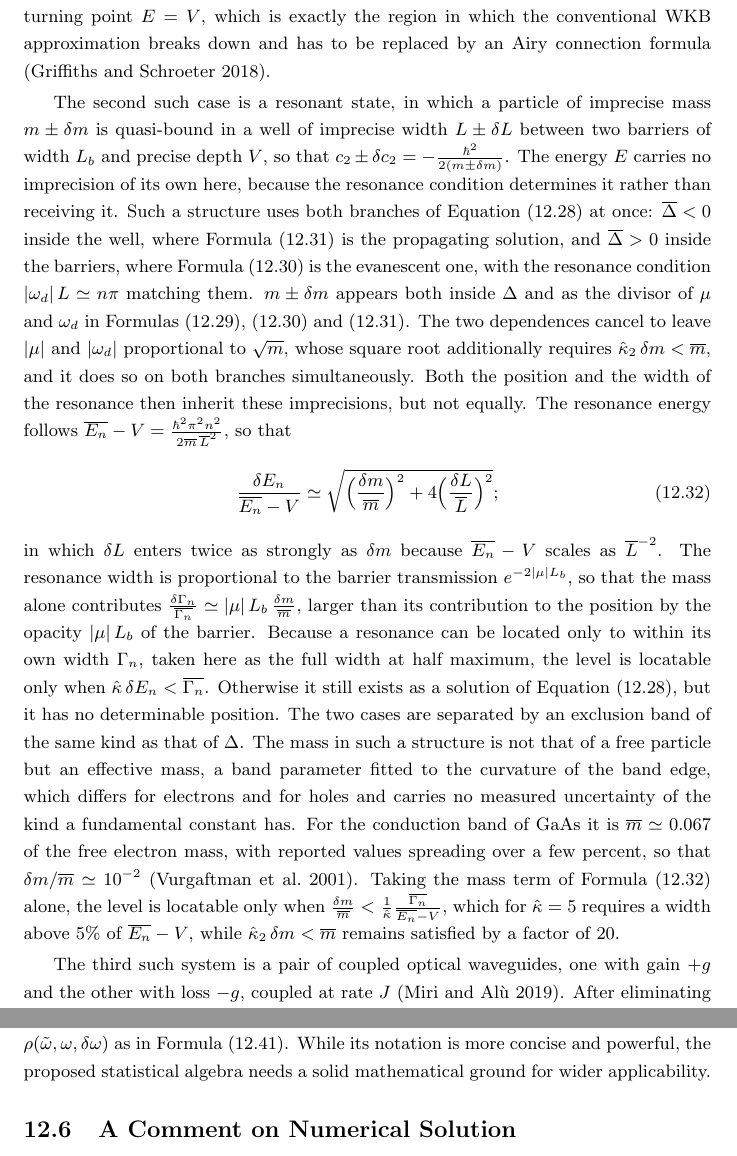
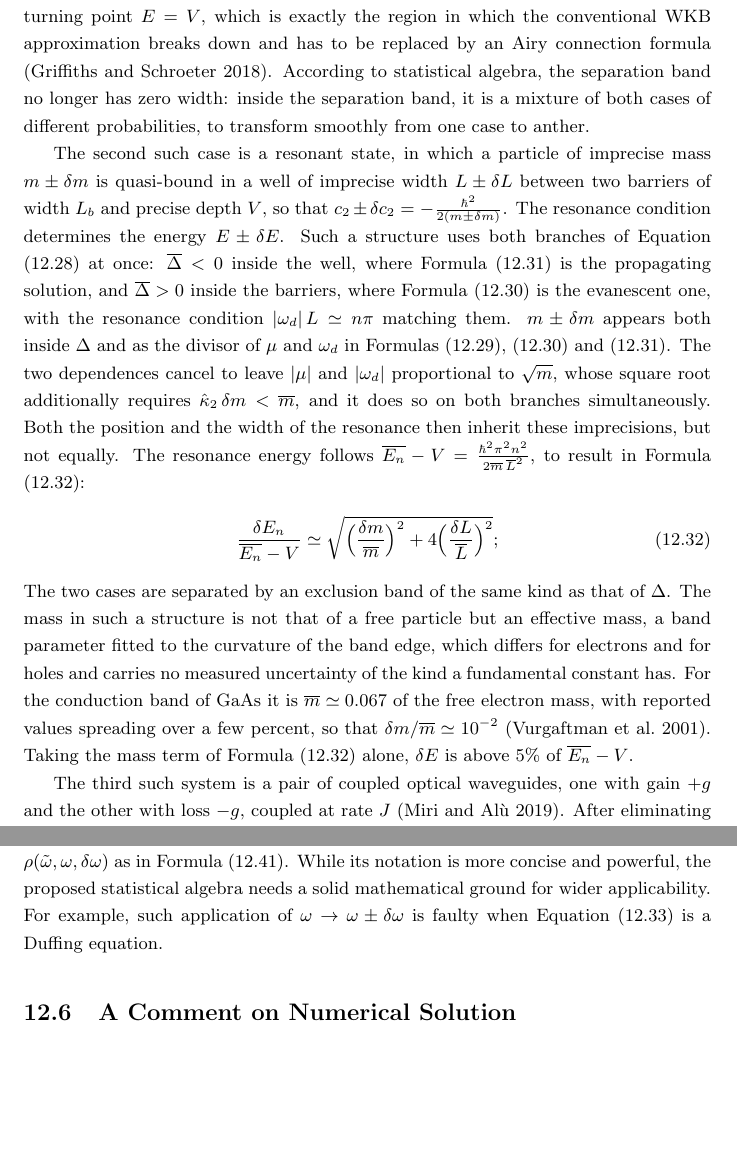
Before and after one commit to Chengpu0707/VarianceArithmetic, a LaTeX paper (Latex/VarianceArithmetic_Short.tex): two parts of pages 61 and 63 of 70, joined at a grey line, cut so that both start at the same text, the shorter picture padded with empty space. Compiled offline with pdfLaTeX.

Commit message:
word improvement

```diff
--- a/Latex/VarianceArithmetic_Short.tex
+++ b/Latex/VarianceArithmetic_Short.tex
@@ -1976,29 +1977,25 @@ The first such system is the tunneling of a particle of mass $m$ at energy $E \p
 Formula \eqref{eqn: homogeneous quadratic} then gives $\Delta = \frac{2 \hbar^2}{m} \big((V \pm \delta V) - (E \pm \delta E)\big)$, so that $\overline{\Delta} > 0$ when $E < V$, and $\overline{\Delta} < 0$ when $E > V$.
 Because $c_2 < 0$, both $\mu$ and $\omega_d$ are negative, but their signs are absorbed into $B$, because $\cosh$ is even while $\sinh$ and $\sin$ are odd.
 Formula \eqref{eqn: homogeneous ODE overdamped} is thus the evanescent solution of the classically forbidden region, with $|\mu| = \sqrt{2 m (V - E)}\,/\hbar$ as the tunneling decay rate, while Formula \eqref{eqn: homogeneous ODE underdamped} is the propagating solution of the classically allowed region, with $|\omega_d| = \sqrt{2 m (E - V)}\,/\hbar$ as the de Broglie wave number.
-%The two outcomes differ by orders of magnitude rather than in shape: across a barrier of width $L$, the transmission is suppressed by $e^{-2 |\mu| L}$ in the first case, but is of order unity in the second.
 Correspondingly, the separation band is a neighborhood of the classical turning point $E = V$, which is exactly the region in which the conventional WKB approximation breaks down and has to be replaced by an Airy connection formula \citep{Quantum_Mechanics}.
+According to statistical algebra, the separation band no longer has zero width: inside the separation band, it is a mixture of both cases of different probabilities, to transform smoothly from one case to anther.
 
 The second such case is a resonant state, in which a particle of imprecise mass $m \pm \delta m$ is quasi-bound in a well of imprecise width $L \pm \delta L$ between two barriers of width $L_b$ and precise depth $V$, so that $c_2 \pm \delta c_2 = -\frac{\hbar^2}{2 (m \pm \delta m)}$.
-The energy $E$ carries no imprecision of its own here, because the resonance condition determines it rather than receiving it.
+The resonance condition determines the energy $E \pm \delta E$.
 Such a structure uses both branches of Equation \eqref{eqn: homogeneous ODE} at once: $\overline{\Delta} < 0$ inside the well, where Formula \eqref{eqn: homogeneous ODE underdamped} is the propagating solution, and $\overline{\Delta} > 0$ inside the barriers, where Formula \eqref{eqn: homogeneous ODE overdamped} is the evanescent one, with the resonance condition $|\omega_d|\, L \simeq n \pi$ matching them.
 $m \pm \delta m$ appears both inside $\Delta$ and as the divisor of $\mu$ and $\omega_d$ in Formulas \eqref{eqn: homogeneous quadratic}, \eqref{eqn: homogeneous ODE overdamped} and \eqref{eqn: homogeneous ODE underdamped}.
 The two dependences cancel to leave $|\mu|$ and $|\omega_d|$ proportional to $\sqrt{m}$, whose square root additionally requires $\hat{\kappa}_2\, \delta m < \overline{m}$, and it does so on both branches simultaneously.
 Both the position and the width of the resonance then inherit these imprecisions, but not equally.
-The resonance energy follows $\overline{E_n} - V = \frac{\hbar^2 \pi^2 n^2}{2 \overline{m}\, \overline{L}^2}$, so that
+The resonance energy follows $\overline{E_n} - V = \frac{\hbar^2 \pi^2 n^2}{2 \overline{m}\, \overline{L}^2}$, to result in Formula \eqref{eqn: resonance level variance}:
 \begin{align}
 \label{eqn: resonance level variance}
 \frac{\delta E_n}{\overline{E_n} - V} &\simeq
 	\sqrt{\Big(\frac{\delta m}{\overline{m}}\Big)^2 + 4 \Big(\frac{\delta L}{\overline{L}}\Big)^2};
 \end{align}
-in which $\delta L$ enters twice as strongly as $\delta m$ because $\overline{E_n} - V$ scales as $\overline{L}^{-2}$.
-The resonance width is proportional to the barrier transmission $e^{-2 |\mu| L_b}$, so that the mass alone contributes $\frac{\delta \Gamma_n}{\overline{\Gamma_n}} \simeq |\mu|\, L_b\, \frac{\delta m}{\overline{m}}$, larger than its contribution to the position by the opacity $|\mu|\, L_b$ of the barrier.
-Because a resonance can be located only to within its own width $\Gamma_n$, taken here as the full width at half maximum, the level is locatable only when $\hat{\kappa}\, \delta E_n < \overline{\Gamma_n}$.
-Otherwise it still exists as a solution of Equation \eqref{eqn: homogeneous ODE}, but it has no determinable position.
 The two cases are separated by an exclusion band of the same kind as that of $\Delta$.
 The mass in such a structure is not that of a free particle but an effective mass, a band parameter fitted to the curvature of the band edge, which differs for electrons and for holes and carries no measured uncertainty of the kind a fundamental constant has.
 For the conduction band of GaAs it is $\overline{m} \simeq 0.067$ of the free electron mass, with reported values spreading over a few percent, so that $\delta m / \overline{m} \simeq 10^{-2}$ \citep{Band_Parameters}.
-Taking the mass term of Formula \eqref{eqn: resonance level variance} alone, the level is locatable only when $\frac{\delta m}{\overline{m}} < \frac{1}{\hat{\kappa}} \frac{\overline{\Gamma_n}}{\overline{E_n} - V}$, which for $\hat{\kappa} = 5$ requires a width above $5\%$ of $\overline{E_n} - V$, while $\hat{\kappa}_2\, \delta m < \overline{m}$ remains satisfied by a factor of $20$.
+Taking the mass term of Formula \eqref{eqn: resonance level variance} alone, $\delta E$ is above $5\%$ of $\overline{E_n} - V$.
 
 The third such system is a pair of coupled optical waveguides, one with gain $+g$ and the other with loss $-g$, coupled at rate $J$ \citep{Exceptional_Points}.
 After eliminating one amplitude from the two coupled-mode equations, the amplitude of the other guide also obeys Equation \eqref{eqn: homogeneous ODE}, under the following substitution:
@@ -2060,6 +2058,7 @@ A\sin\big((\omega\pm\delta\omega)t\big)  \equiv A\int \rho(\tilde{\omega}, \omeg
 In Equation \eqref{eqn: forced ODE}, if $A \sin(\omega\,t)$ is replaced by $A \sin((\omega \pm \delta \omega)\,t)$ as defined in Formula \eqref{eqn: wave packet}, in which $\rho(\tilde{\omega}, \omega, \delta \omega)$ is a probability density function, then $\omega$ in Formula \eqref{eqn: forced ODE steady} can be replaced by $\omega \pm \delta \omega$ because Equation \eqref{eqn: forced ODE} is linear.
 Such replacement also seems to apply to Formulas \eqref{eqn: forced ODE amplitude} and \eqref{eqn: forced ODE phase} after applying the same integration over $\rho(\tilde{\omega}, \omega, \delta \omega)$ as in Formula \eqref{eqn: wave packet}.
 While its notation is more concise and powerful, the proposed statistical algebra needs a solid mathematical ground for wider applicability.
+For example, such application of $\omega \rightarrow \omega \pm \delta \omega$ is faulty when Equation \eqref{eqn: forced ODE} is a Duffing equation.
 
 
 \subsection{A Comment on Numerical Solution}
```
Also changed, not shown: Latex/VarianceArithmetic_Short.tex (8 more changed lines).
